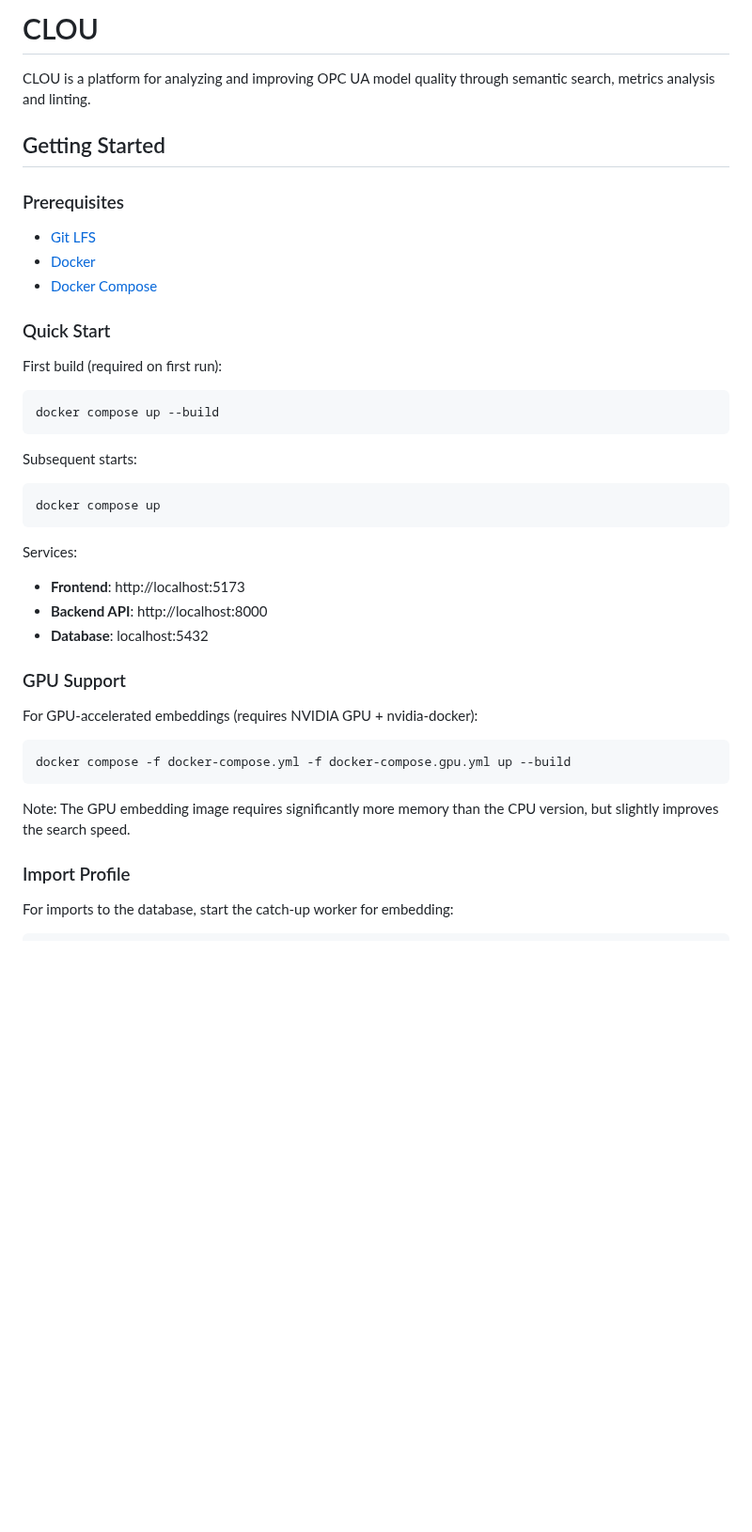
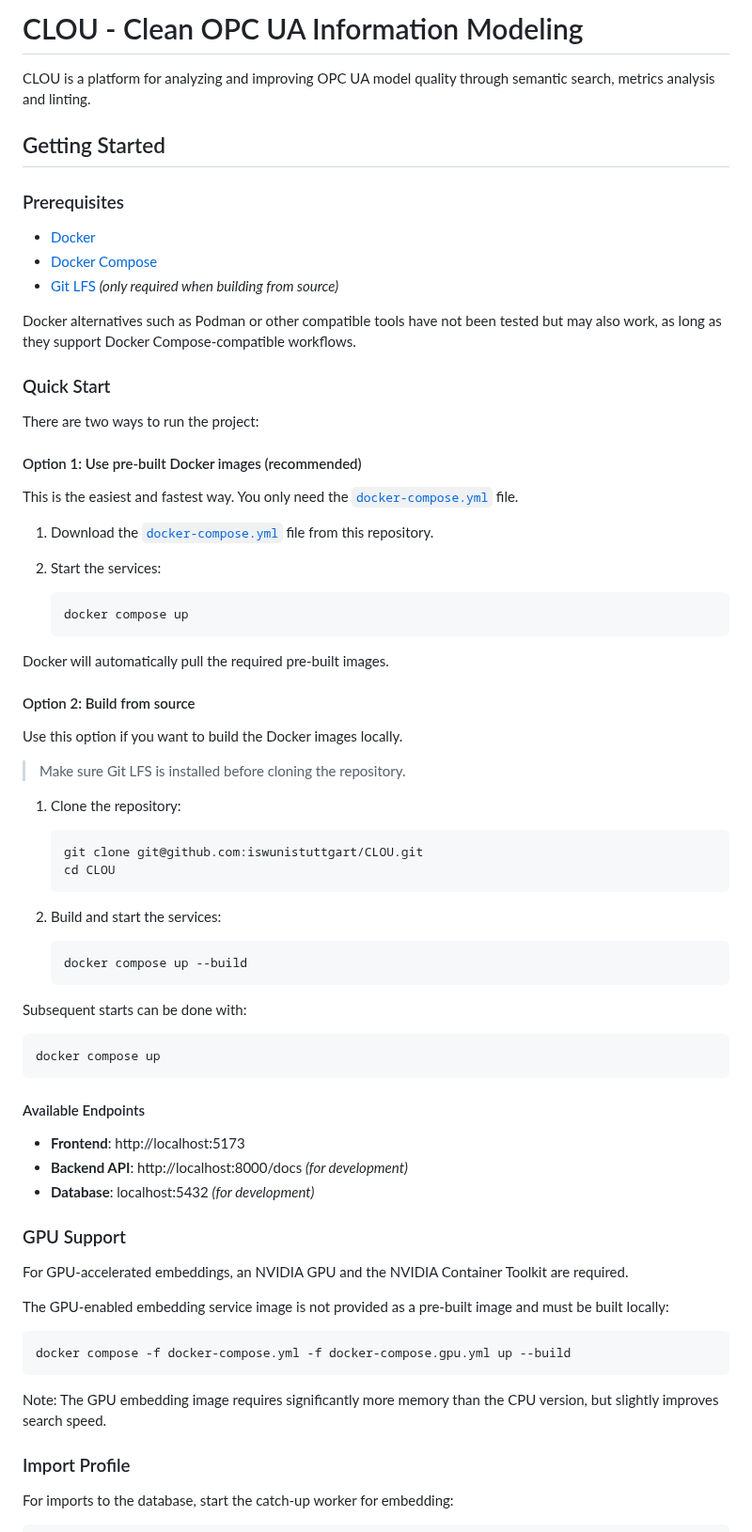
Before and after one commit to iswunistuttgart/CLOU, a Markdown page: README.md, the part around one of its changes. Shown at 94% size. GitHub-like rendering; blank space fills up the shorter version.

````diff
--- a/README.md
+++ b/README.md
@@ -1,4 +1,4 @@
-# CLOU
+# CLOU - Clean OPC UA Information Modeling
 
 CLOU is a platform for analyzing and improving OPC UA model quality through semantic search, metrics analysis and linting.
 
@@ -6,38 +6,70 @@ CLOU is a platform for analyzing and improving OPC UA model quality through sema
 
 ### Prerequisites
 
-- [Git LFS](https://git-lfs.com)
 - [Docker](https://www.docker.com/)
 - [Docker Compose](https://docs.docker.com/compose/)
+- [Git LFS](https://git-lfs.com) *(only required when building from source)*
+
+Docker alternatives such as Podman or other compatible tools have not been tested but may also work, as long as they support Docker Compose-compatible workflows.
 
 ### Quick Start
 
-First build (required on first run):
+There are two ways to run the project:
 
-```bash
-docker compose up --build
-```
+#### Option 1: Use pre-built Docker images (recommended)
 
-Subsequent starts:
+This is the easiest and fastest way. You only need the [`docker-compose.yml`](docker-compose.yml) file.
+
+1. Download the [`docker-compose.yml`](docker-compose.yml) file from this repository.
+2. Start the services:
+
+    ```bash
+    docker compose up
+    ```
+
+Docker will automatically pull the required pre-built images.
+
+#### Option 2: Build from source
+
+Use this option if you want to build the Docker images locally.
+
+> Make sure Git LFS is installed before cloning the repository.
+
+1. Clone the repository:
+
+    ```bash
+    git clone git@github.com:iswunistuttgart/CLOU.git
+    cd CLOU
+    ```
+
+2. Build and start the services:
+
+    ```bash
+    docker compose up --build
+    ```
+
+Subsequent starts can be done with:
 
 ```bash
 docker compose up
 ```
 
-Services:
+#### Available Endpoints
 - **Frontend**: http://localhost:5173
-- **Backend API**: http://localhost:8000
-- **Database**: localhost:5432
+- **Backend API**: http://localhost:8000/docs *(for development)*
+- **Database**: localhost:5432 *(for development)*
 
 ### GPU Support
 
-For GPU-accelerated embeddings (requires NVIDIA GPU + nvidia-docker):
+For GPU-accelerated embeddings, an NVIDIA GPU and the NVIDIA Container Toolkit are required.
+
+The GPU-enabled embedding service image is not provided as a pre-built image and must be built locally:
 
 ```bash
 docker compose -f docker-compose.yml -f docker-compose.gpu.yml up --build
 ```
 
-Note: The GPU embedding image requires significantly more memory than the CPU version, but slightly improves the search speed.
+Note: The GPU embedding image requires significantly more memory than the CPU version, but slightly improves search speed.
 
 ### Import Profile
 
````
Also changed, not shown: other parts of README.md (+21 -0 lines), assets/BMWE_Fz_2025_Office_de.png (added), assets/IGF_RGB.jpg (added).
